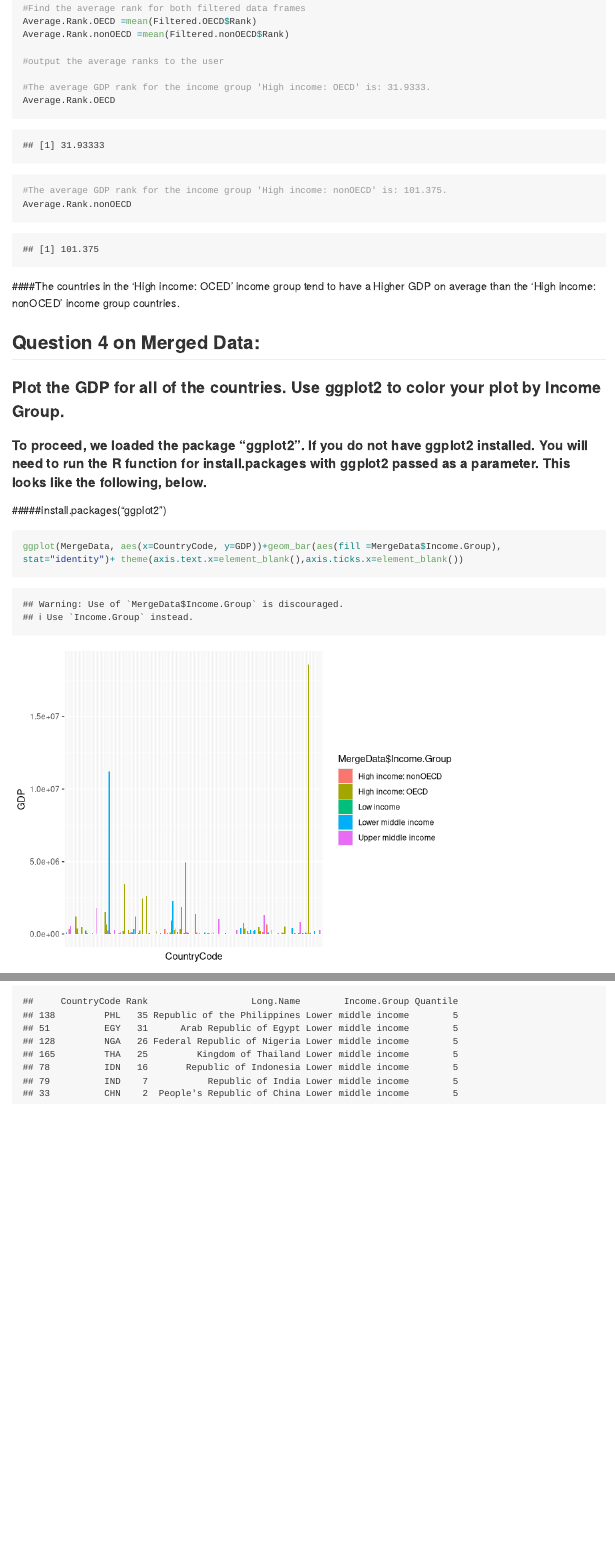
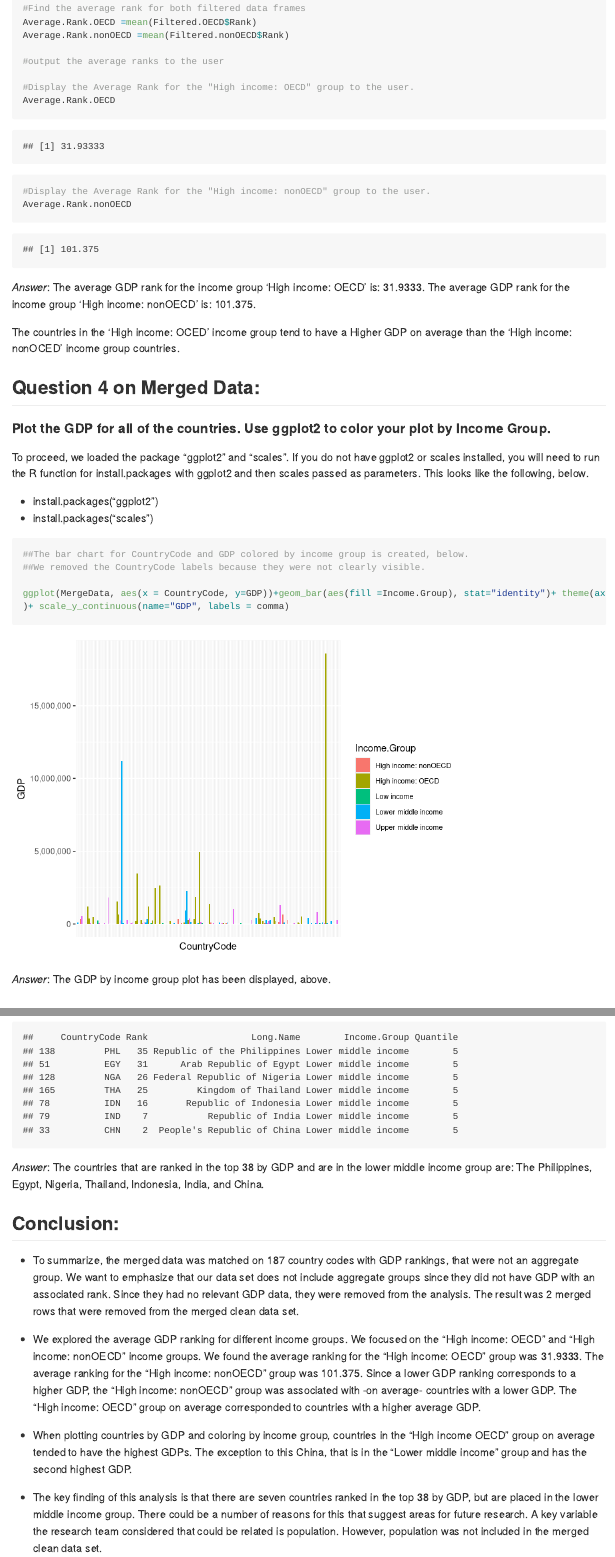
Before and after one commit to chavenstein/MSDS6306-CaseStudy1, an R Markdown document (CaseStudy1/Analysis/Analysis.Rmd): the page in a window 1100 px wide, from 2540 px down, and a second part further down, joined at a grey line. Rendered offline with R 4.5, knitr and Pandoc, with nearby package versions; long lines of code are wrapped.

Commit message:
We added the conclusion to Analysis.Rmd and md.

````diff
--- a/CaseStudy1/Analysis/Analysis.Rmd
+++ b/CaseStudy1/Analysis/Analysis.Rmd
@@ -86,32 +85,43 @@ Average.Rank.nonOECD =mean(Filtered.nonOECD$Rank)
 
 #output the average ranks to the user
 
-#The average GDP rank for the income group 'High income: OECD' is: 31.9333.
+#Display the Average Rank for the "High income: OECD" group to the user.
 Average.Rank.OECD
 
-#The average GDP rank for the income group 'High income: nonOECD' is: 101.375.
+#Display the Average Rank for the "High income: nonOECD" group to the user.
 Average.Rank.nonOECD
 
 ```
-####The countries in the 'High income: OCED' income group tend to have a Higher GDP on average than the 'High income: nonOCED' income group countries.
+*Answer*: The average GDP rank for the income group 'High income: OECD' is: 31.9333. The average GDP rank for the income group 'High income: nonOECD' is: 101.375.
+
+The countries in the 'High income: OCED' income group tend to have a Higher GDP on average than the 'High income: nonOCED' income group countries.
 
 
 ## Question 4 on Merged Data:
 
-### Plot the GDP for all of the countries. Use ggplot2 to color your plot by Income Group.
+#### Plot the GDP for all of the countries. Use ggplot2 to color your plot by Income Group.
 
-#### To proceed, we loaded the package "ggplot2". If you do not have ggplot2 installed. You will need to run the R function for install.packages with ggplot2 passed as a parameter. This looks like the following, below.
+ To proceed, we loaded the package "ggplot2" and "scales". If you do not have ggplot2 or scales installed, you will need to run the R function for install.packages with ggplot2 and then scales passed as parameters. This looks like the following, below.
 
-#####install.packages("ggplot2")
-
-```{r ggplot2, echo=FALSE , message=FALSE}
+* install.packages("ggplot2")
+* install.packages("scales")
+```{r ggplot2_scales, echo=FALSE , message=FALSE}
 
 library(ggplot2)
+library(scales)
 ```
 
 
 ```{r GDPbyIncomeGroup}
-ggplot(MergeData, aes(x=CountryCode, y=GDP))+geom_bar(aes(fill =MergeData$Income.Group), stat="identity")+ theme(axis.text.x=element_blank(),axis.ticks.x=element_blank())
+
+##The bar chart for CountryCode and GDP colored by income group is created, below.
+##We removed the CountryCode labels because they were not clearly visible.
+
+ggplot(MergeData, aes(x = CountryCode, y=GDP))+geom_bar(aes(fill =Income.Group), stat="identity")+ theme(axis.text.x=element_blank(),axis.ticks.x=element_blank(),legend.position="right",legend.text=element_text(size=8)
+)+ scale_y_continuous(name="GDP", labels = comma)
 
 ```
 
+
+
+*Answer*: The GDP by income group plot has been displayed, above.
@@ -144,3 +156,16 @@ nrow(Top38subset)
 #These countries are:
 Top38subset
 ```
+*Answer*: The countries that are ranked in the top 38 by GDP and are in the lower middle income group are: The Philippines, Egypt, Nigeria, Thailand, Indonesia, India, and China.
+
+
+
+## Conclusion:
+
+* To summarize, the merged data was matched on 187 country codes with GDP rankings, that were not an aggregate group. We want to emphasize that our data set does not include aggregate groups since they did not have GDP with an associated rank. Since they had no relevant GDP data, they were removed from the analysis. The result was 2 merged rows that were removed from the merged clean data set.
+
+* We explored the average GDP ranking for different income groups. We focused on the "High income: OECD" and "High income: nonOECD" income groups. We found the average ranking for the "High income: OECD" group was 31.9333. The average ranking for the "High income: nonOECD" group was 101.375. Since a lower GDP ranking corresponds to a higher GDP, the "High income: nonOECD" group was associated with -on average- countries with a lower GDP. The "High income: OECD" group on average corresponded to countries with a higher average GDP.
+
+* When plotting countries by GDP and coloring by income group, countries in the "High income OECD" group on average tended to have the highest GDPs. The exception to this China, that is in the "Lower middle income" group and has the second highest GDP.
+
+* The key finding of this analysis is that there are seven countries ranked in the top 38 by GDP, but are placed in the lower middle income group. There could be a number of reasons for this that suggest areas for future research. A key variable the research team considered that could be related is population. However, population was not included in the merged clean data set.
````
Also changed, not shown: CaseStudy1/Analysis/Analysis.md, CaseStudy1/Analysis/Analysis.Rmd (27 more changed lines), 1 other file.
